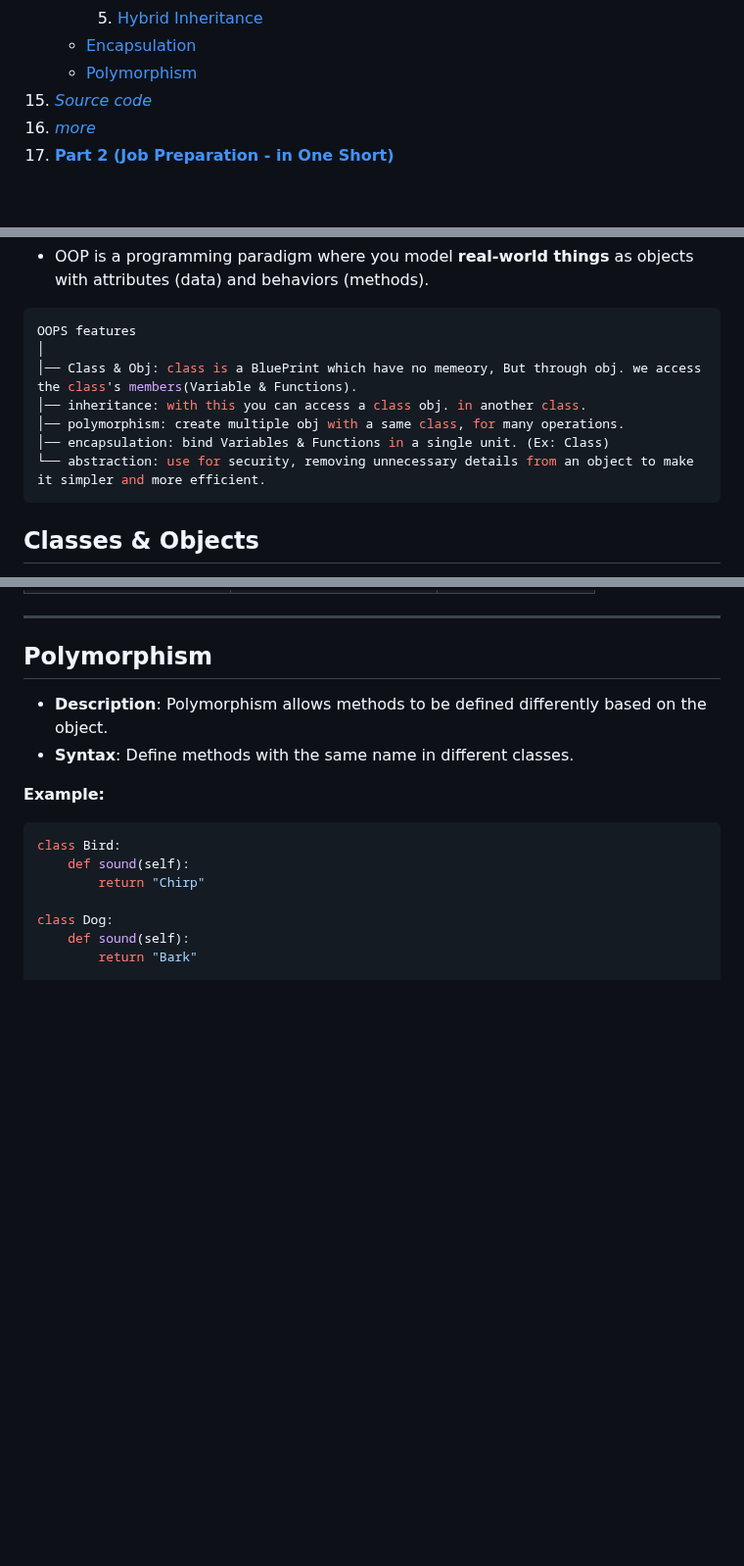
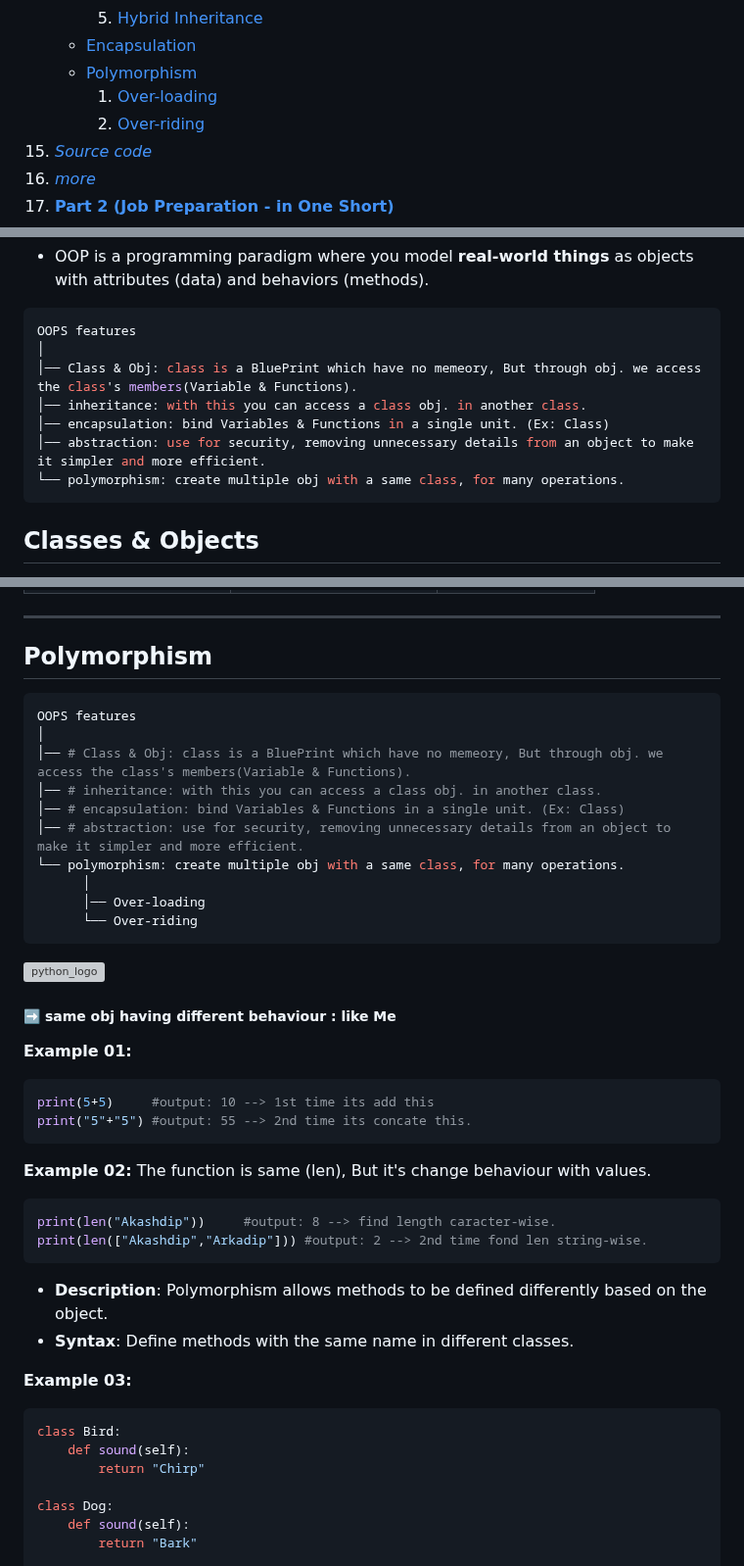
Before and after one commit to akashdip2001/ML-Machine-Learning, a Markdown page: py/README.md, 3 parts joined by grey strips. Shown at 98% size. Rendered like a GitHub page; blank space fills up the shorter version; grey boxes are pictures that could not be loaded.

````diff
--- a/py/README.md
+++ b/py/README.md
@@ -74,6 +74,8 @@ Taste of Pyrhon
            5. [Hybrid Inheritance](#hybrid-inheritance)
       - [Encapsulation](#encapsulation)
       - [Polymorphism](#polymorphism)
+           1. [Over-loading](#Over-loading)
+           2. [Over-riding](#Over-riding)
 15. [*Source code*](https://github.com/akashdip2001/Python-Course-10h)
 16. [*more*](https://www.codewithharry.com/tutorial/python/)
 17. [**Part 2 (Job Preparation - in One Short)**](#part-2-job-preparation)
@@ -1075,9 +1077,9 @@ OOPS features
 │
 │── Class & Obj: class is a BluePrint which have no memeory, But through obj. we access the class's members(Variable & Functions).
 │── inheritance: with this you can access a class obj. in another class.
-│── polymorphism: create multiple obj with a same class, for many operations.
 │── encapsulation: bind Variables & Functions in a single unit. (Ex: Class)
-└── abstraction: use for security, removing unnecessary details from an object to make it simpler and more efficient.
+│── abstraction: use for security, removing unnecessary details from an object to make it simpler and more efficient.
+└── polymorphism: create multiple obj with a same class, for many operations.
 ```
 
 ## **Classes & Objects**
@@ -1607,10 +1609,36 @@ print(emp.get_salary())  # Correct way to access private data
 ---
 
 ## **Polymorphism**
+```yaml
+OOPS features
+│
+│── # Class & Obj: class is a BluePrint which have no memeory, But through obj. we access the class's members(Variable & Functions).
+│── # inheritance: with this you can access a class obj. in another class.
+│── # encapsulation: bind Variables & Functions in a single unit. (Ex: Class)
+│── # abstraction: use for security, removing unnecessary details from an object to make it simpler and more efficient.
+└── polymorphism: create multiple obj with a same class, for many operations.
+      │
+      │── Over-loading
+      └── Over-riding
+```
+<img align="right" alt="python_logo" width="400" src="https://github.com/user-attachments/assets/22e41b7c-8422-45a5-a6bd-2d1751cd61b9">
+
+##### ➡️ **same obj having different behaviour : like Me**
+**Example 01:**
+```python
+print(5+5)     #output: 10 --> 1st time its add this
+print("5"+"5") #output: 55 --> 2nd time its concate this.
+```
+**Example 02:**
+The function is same (len), But it's change behaviour with values.
+```python
+print(len("Akashdip"))     #output: 8 --> find length caracter-wise.
+print(len(["Akashdip","Arkadip"])) #output: 2 --> 2nd time fond len string-wise.
+```
 - **Description**: Polymorphism allows methods to be defined differently based on the object.
 - **Syntax**: Define methods with the same name in different classes.
 
-**Example:**
+**Example 03:**
 ```python
 class Bird:
     def sound(self):
````
Also changed, not shown: other parts of py/README.md (+112 -5 lines).
